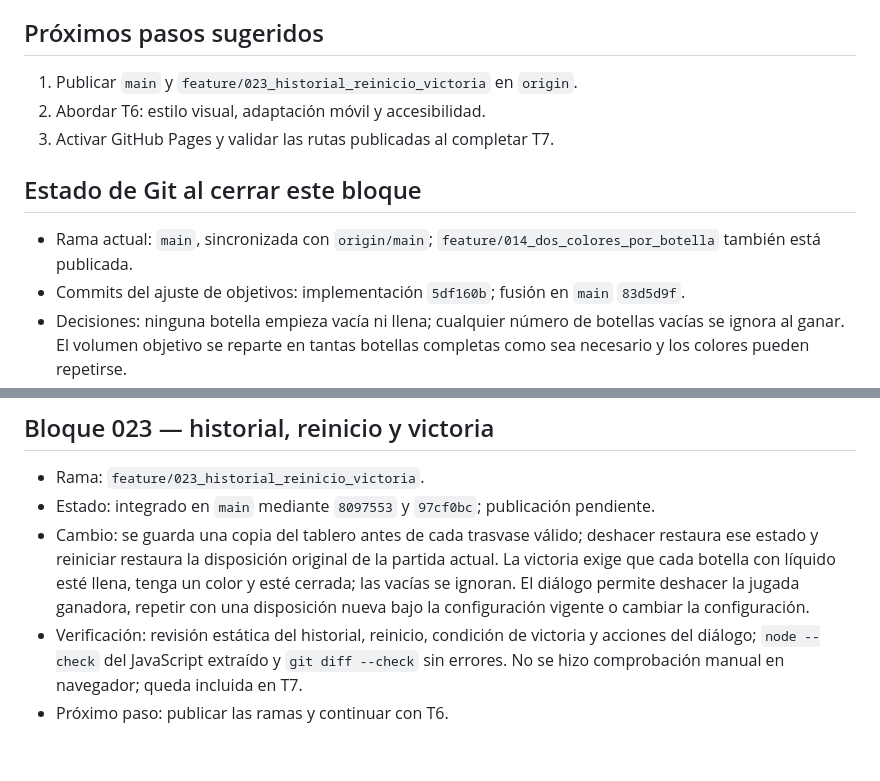
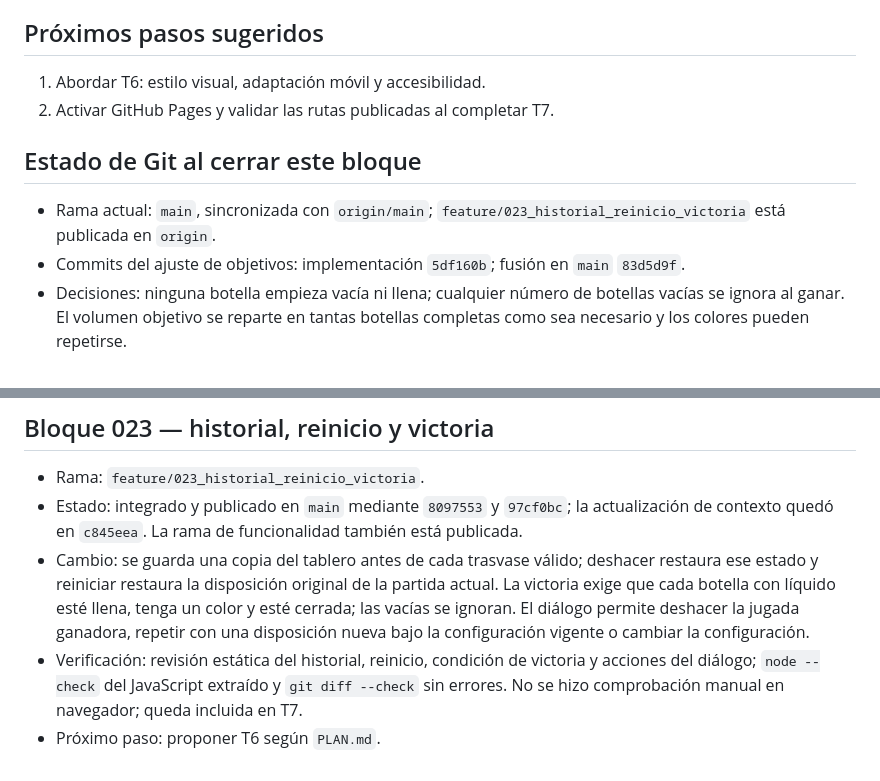
Before and after one commit to JoseJacin/JuegosEnGitHub, a Markdown page: CONTEXTO.md, 2 parts joined by grey strips. Drawn GitHub-style.

Commit message:
docs: record T5 publication status

```diff
--- a/CONTEXTO.md
+++ b/CONTEXTO.md
@@ -31,13 +31,12 @@ Proyecto personal para publicar una colección de juegos web estáticos con GitH
 
 ## Próximos pasos sugeridos
 
-1. Publicar `main` y `feature/023_historial_reinicio_victoria` en `origin`.
-2. Abordar T6: estilo visual, adaptación móvil y accesibilidad.
-3. Activar GitHub Pages y validar las rutas publicadas al completar T7.
+1. Abordar T6: estilo visual, adaptación móvil y accesibilidad.
+2. Activar GitHub Pages y validar las rutas publicadas al completar T7.
 
 ## Estado de Git al cerrar este bloque
 
-- Rama actual: `main`, sincronizada con `origin/main`; `feature/014_dos_colores_por_botella` también está publicada.
+- Rama actual: `main`, sincronizada con `origin/main`; `feature/023_historial_reinicio_victoria` está publicada en `origin`.
 - Commits del ajuste de objetivos: implementación `5df160b`; fusión en `main` `83d5d9f`.
 - Decisiones: ninguna botella empieza vacía ni llena; cualquier número de botellas vacías se ignora al ganar. El volumen objetivo se reparte en tantas botellas completas como sea necesario y los colores pueden repetirse.
 - La especificación vigente está en `juegos/botellas-y-liquidos/README.md`; la propuesta 014 registra el cambio que exige dos colores distintos en cada botella inicial.
@@ -111,7 +110,7 @@ Al retomar, revisar primero `PLAN.md` y el estado real del repositorio; mantener
 ## Bloque 023 — historial, reinicio y victoria
 
 - Rama: `feature/023_historial_reinicio_victoria`.
-- Estado: integrado en `main` mediante `8097553` y `97cf0bc`; publicación pendiente.
+- Estado: integrado y publicado en `main` mediante `8097553` y `97cf0bc`; la actualización de contexto quedó en `c845eea`. La rama de funcionalidad también está publicada.
 - Cambio: se guarda una copia del tablero antes de cada trasvase válido; deshacer restaura ese estado y reiniciar restaura la disposición original de la partida actual. La victoria exige que cada botella con líquido esté llena, tenga un color y esté cerrada; las vacías se ignoran. El diálogo permite deshacer la jugada ganadora, repetir con una disposición nueva bajo la configuración vigente o cambiar la configuración.
 - Verificación: revisión estática del historial, reinicio, condición de victoria y acciones del diálogo; `node --check` del JavaScript extraído y `git diff --check` sin errores. No se hizo comprobación manual en navegador; queda incluida en T7.
-- Próximo paso: publicar las ramas y continuar con T6.
+- Próximo paso: proponer T6 según `PLAN.md`.
```
